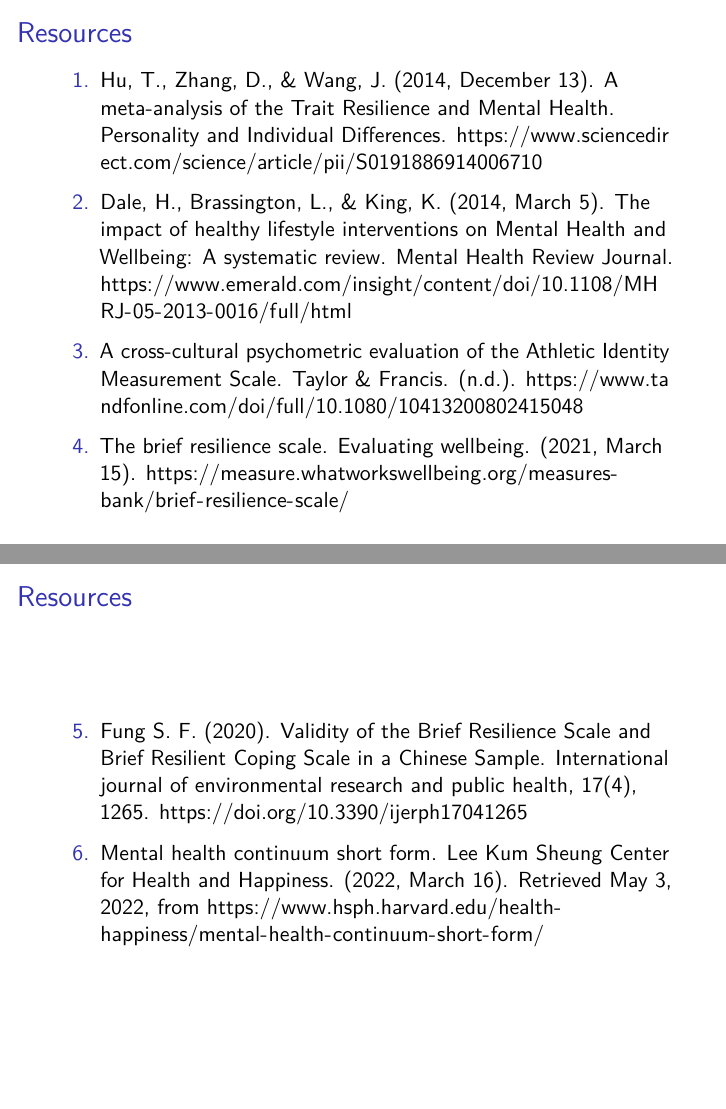
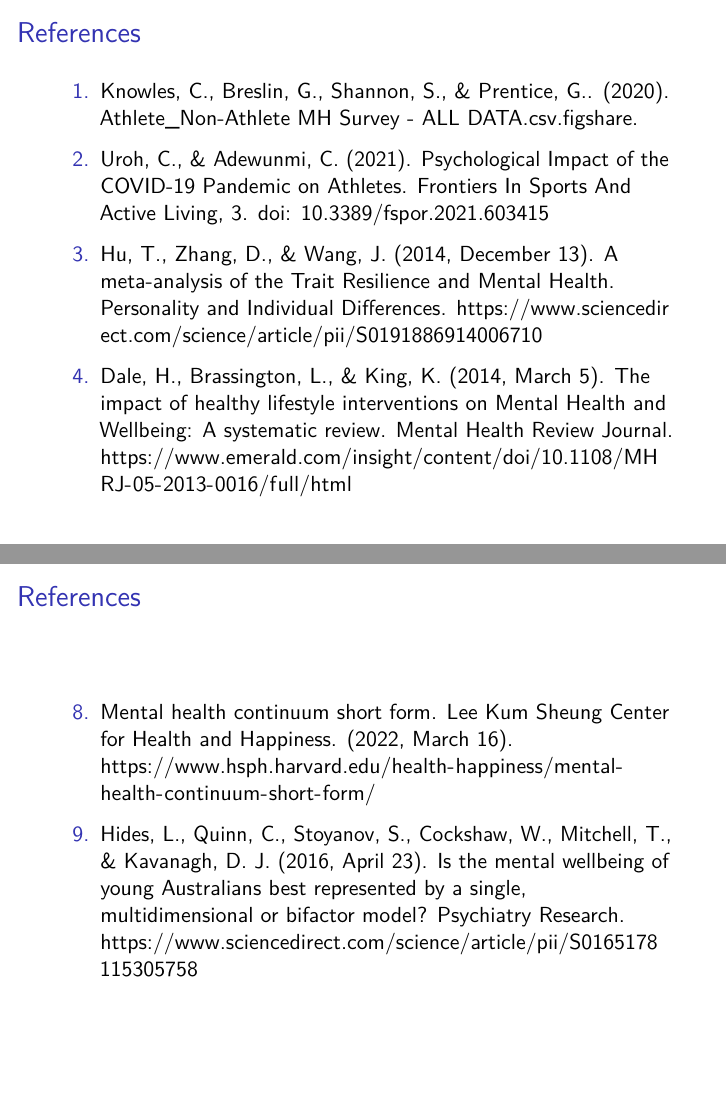
Before and after one commit to waveley/p8158_final, an R Markdown document (presentation.Rmd): pages 31 and 32 of 32 before the commit and pages 31 and 33 of 33 after it, joined at a grey line. Rendered offline with R 4.5, knitr and Pandoc, then LaTeX, with nearby package versions; some code elsewhere in the file could not run offline; column names are cleaned by a stand-in for the janitor package.

Commit message:
updated presentation

```diff
--- a/presentation.Rmd
+++ b/presentation.Rmd
@@ -254 +254,2 @@ Thank you!
 
+1. Knowles, C., Breslin, G., Shannon, S., & Prentice, G.. (2020). Athlete_Non-Athlete MH Survey - ALL DATA.csv.figshare.
@@ -256,7 +256,7 @@ Thank you!
 
-2. Dale, H., Brassington, L., &amp; King, K. (2014, March 5). The impact of healthy lifestyle interventions on Mental Health and Wellbeing: A systematic review. Mental Health Review Journal. https://www.emerald.com/insight/content/doi/10.1108/MHRJ-05-2013-0016/full/html
+2. Uroh, C., & Adewunmi, C. (2021). Psychological Impact of the COVID-19 Pandemic on Athletes. Frontiers In Sports And Active Living, 3. doi: 10.3389/fspor.2021.603415
 
-3. A cross-cultural psychometric evaluation of the Athletic Identity Measurement Scale. Taylor &amp; Francis. (n.d.). https://www.tandfonline.com/doi/full/10.1080/10413200802415048
+3.  Hu, T., Zhang, D., & Wang, J. (2014, December 13). A meta-analysis of the Trait Resilience and Mental Health. Personality and Individual Differences. <https://www.sciencedirect.com/science/article/pii/S0191886914006710>
 
-4. The brief resilience scale. Evaluating wellbeing. (2021, March 15). https://measure.whatworkswellbeing.org/measures-bank/brief-resilience-scale/
+4.  Dale, H., Brassington, L., & King, K. (2014, March 5). The impact of healthy lifestyle interventions on Mental Health and Wellbeing: A systematic review. Mental Health Review Journal. <https://www.emerald.com/insight/content/doi/10.1108/MHRJ-05-2013-0016/full/html>
 
@@ -264,4 +264,3 @@ Thank you!
 
-5. Fung S. F. (2020). Validity of the Brief Resilience Scale and Brief Resilient Coping Scale in a Chinese Sample. International journal of environmental research and public health, 17(4), 1265. https://doi.org/10.3390/ijerph17041265
+5.  A cross-cultural psychometric evaluation of the Athletic Identity Measurement Scale. Taylor & Francis. (n.d.). <https://www.tandfonline.com/doi/full/10.1080/10413200802415048>
 
-6. Mental health continuum short form. Lee Kum Sheung Center for Health and Happiness. (2022, March 16). Retrieved May 3, 2022, from https://www.hsph.harvard.edu/health-happiness/mental-health-continuum-short-form/
@@ -267,0 +273,3 @@ Thank you!
+8.  Mental health continuum short form. Lee Kum Sheung Center for Health and Happiness. (2022, March 16). <https://www.hsph.harvard.edu/health-happiness/mental-health-continuum-short-form/>
+
+9.  Hides, L., Quinn, C., Stoyanov, S., Cockshaw, W., Mitchell, T., & Kavanagh, D. J. (2016, April 23). Is the mental wellbeing of young Australians best represented by a single, multidimensional or bifactor model? Psychiatry Research. <https://www.sciencedirect.com/science/article/pii/S0165178115305758>
```
Also changed, not shown: presentation.pdf, presentation.Rmd (11 more changed lines).
